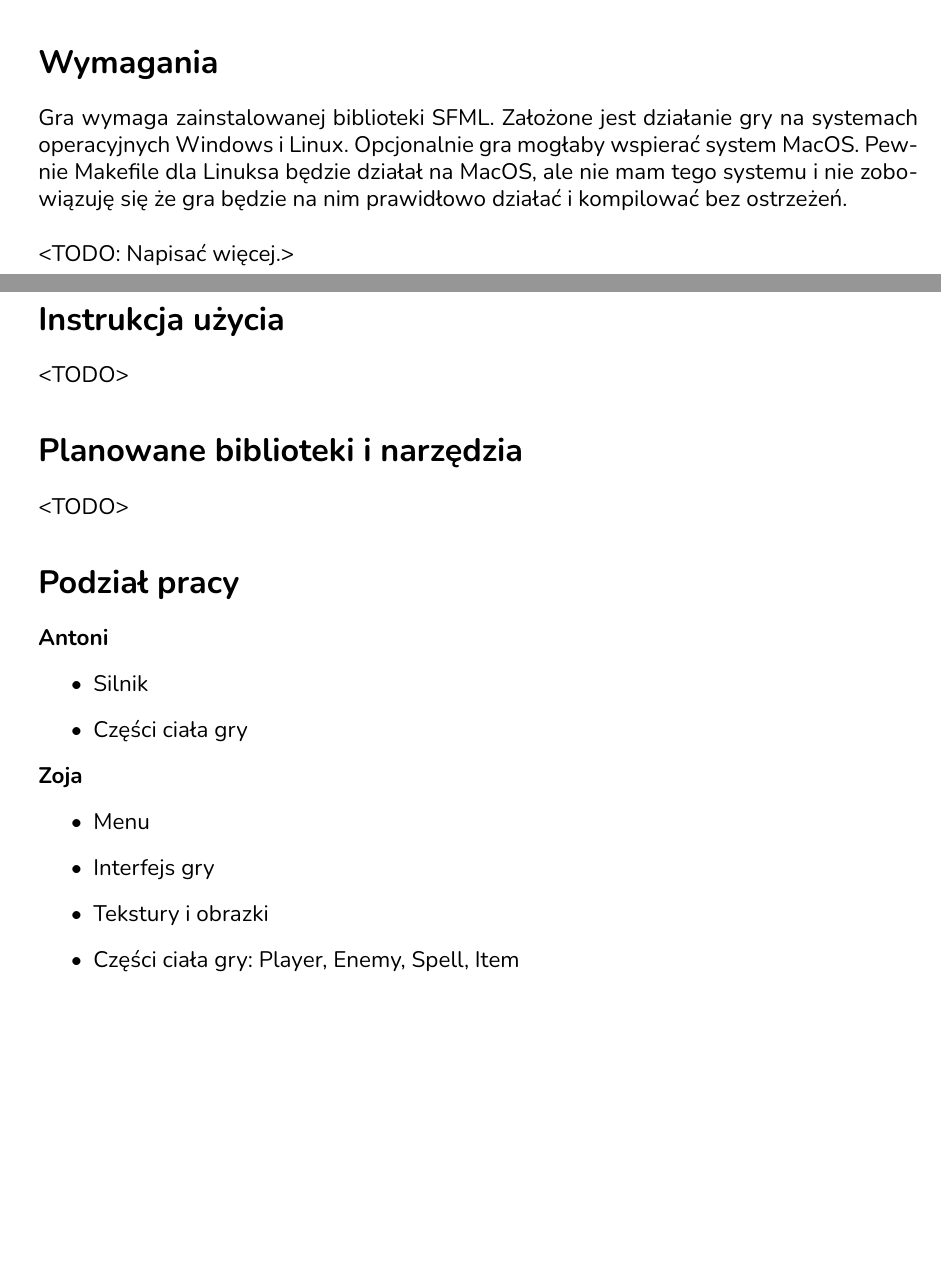
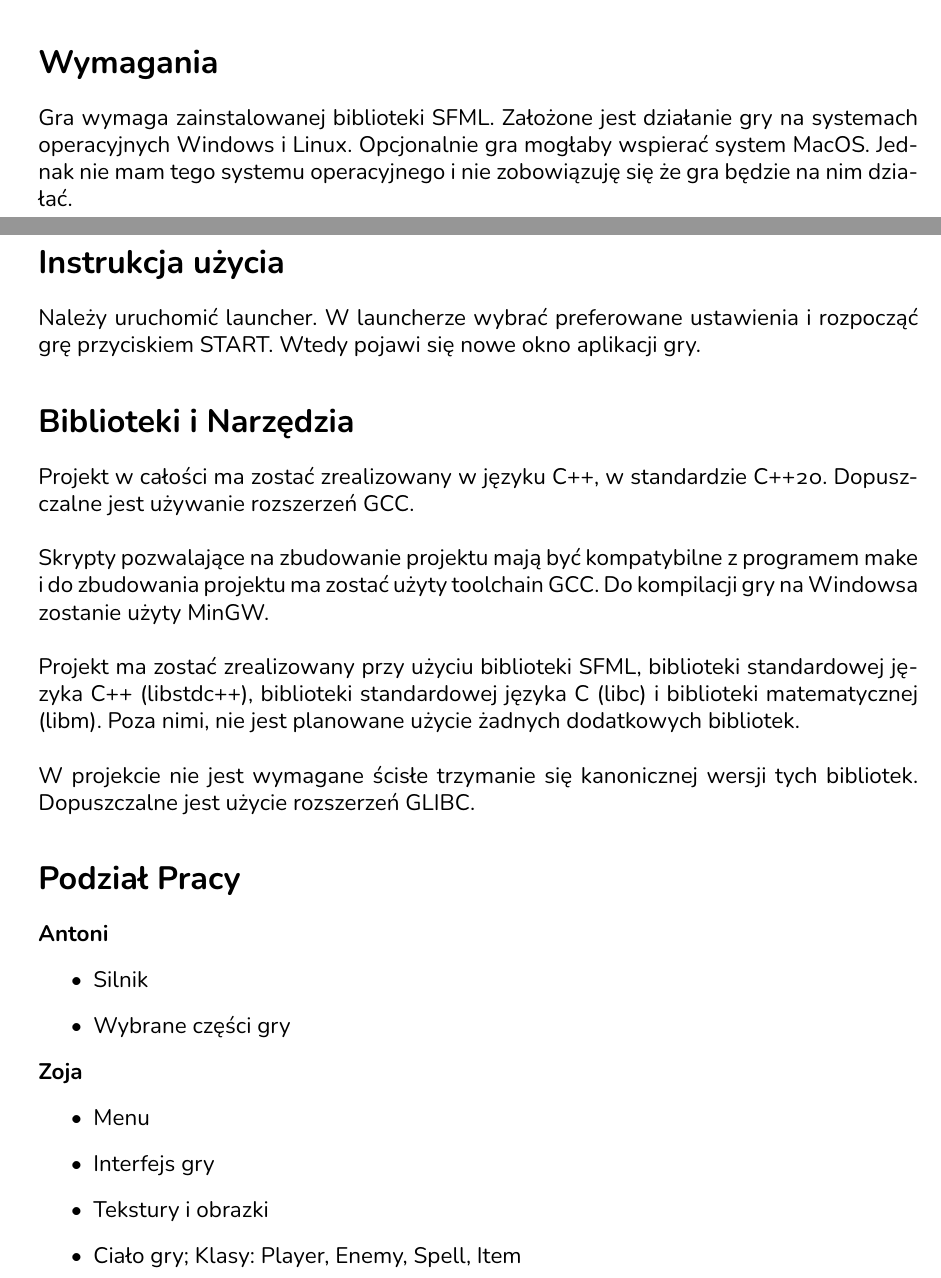
Before and after one commit to antoniprzybylik/studencka_gra_rpg, a LaTeX document (docs/project-docs/dokumentacja.tex): two parts of pages 4 and 5 of 5, joined at a grey line, cut so that both start at the same text, the shorter picture padded with empty space. The pictures show the PDF file docs/project-docs/dokumentacja.pdf that the author committed with the source.

Commit message:
Improved docs.

```diff
--- a/docs/project-docs/dokumentacja.tex
+++ b/docs/project-docs/dokumentacja.tex
@@ -183,26 +200,49 @@ Gra wymaga zainstalowanej biblioteki
 SFML. Założone jest działanie gry
 na systemach operacyjnych Windows i
 Linux. Opcjonalnie gra mogłaby wspierać
-system MacOS. Pewnie Makefile dla Linuksa
-będzie działał na MacOS, ale nie mam tego
-systemu i nie zobowiązuję się że gra będzie
-na nim prawidłowo działać i kompilować
-bez ostrzeżeń.
-\\~\\
-<TODO: Napisać więcej.>
+system MacOS. Jednak nie mam tego
+systemu operacyjnego i nie zobowiązuję
+się że gra będzie na nim działać.
 
 \newpage
 \section{Instrukcja użycia}
-<TODO>
+Należy uruchomić launcher. W
+launcherze wybrać preferowane
+ustawienia i rozpocząć grę
+przyciskiem START. Wtedy pojawi
+się nowe okno aplikacji gry.
 
-\section{Planowane biblioteki i narzędzia}
-<TODO>
+\section{Biblioteki i Narzędzia}
+Projekt w całości ma zostać zrealizowany
+w języku C++, w standardzie C++20.
+Dopuszczalne jest używanie rozszerzeń
+GCC.
+\\~\\
+Skrypty pozwalające na zbudowanie
+projektu mają być kompatybilne z
+programem make i do zbudowania
+projektu ma zostać użyty toolchain
+GCC. Do kompilacji gry na Windowsa
+zostanie użyty MinGW.
+\\~\\
+Projekt ma zostać zrealizowany przy
+użyciu biblioteki SFML, biblioteki
+standardowej języka C++ (libstdc++),
+biblioteki standardowej języka C (libc)
+i biblioteki matematycznej (libm). Poza
+nimi, nie jest planowane użycie żadnych
+dodatkowych bibliotek.
+\\~\\
+W projekcie nie jest wymagane ścisłe
+trzymanie się kanonicznej wersji tych
+bibliotek. Dopuszczalne jest użycie
+rozszerzeń GLIBC.
 
-\section{Podział pracy}
+\section{Podział Pracy}
 \textbf{Antoni}
 \begin{itemize}
 	\item Silnik
-	\item Części ciała gry
+	\item Wybrane części gry
 \end{itemize}
 
 \noindent
@@ -211,7 +251,7 @@ bez ostrzeżeń.
 	\item Menu
 	\item Interfejs gry
 	\item Tekstury i obrazki
-	\item Części ciała gry: Player, Enemy, Spell, Item
+	\item Ciało gry; Klasy: Player, Enemy, Spell, Item
 \end{itemize}
 
 \end{document}
```
Also changed, not shown: docs/project-docs/dokumentacja.pdf, docs/project-docs/dokumentacja.tex (23 more changed lines).
